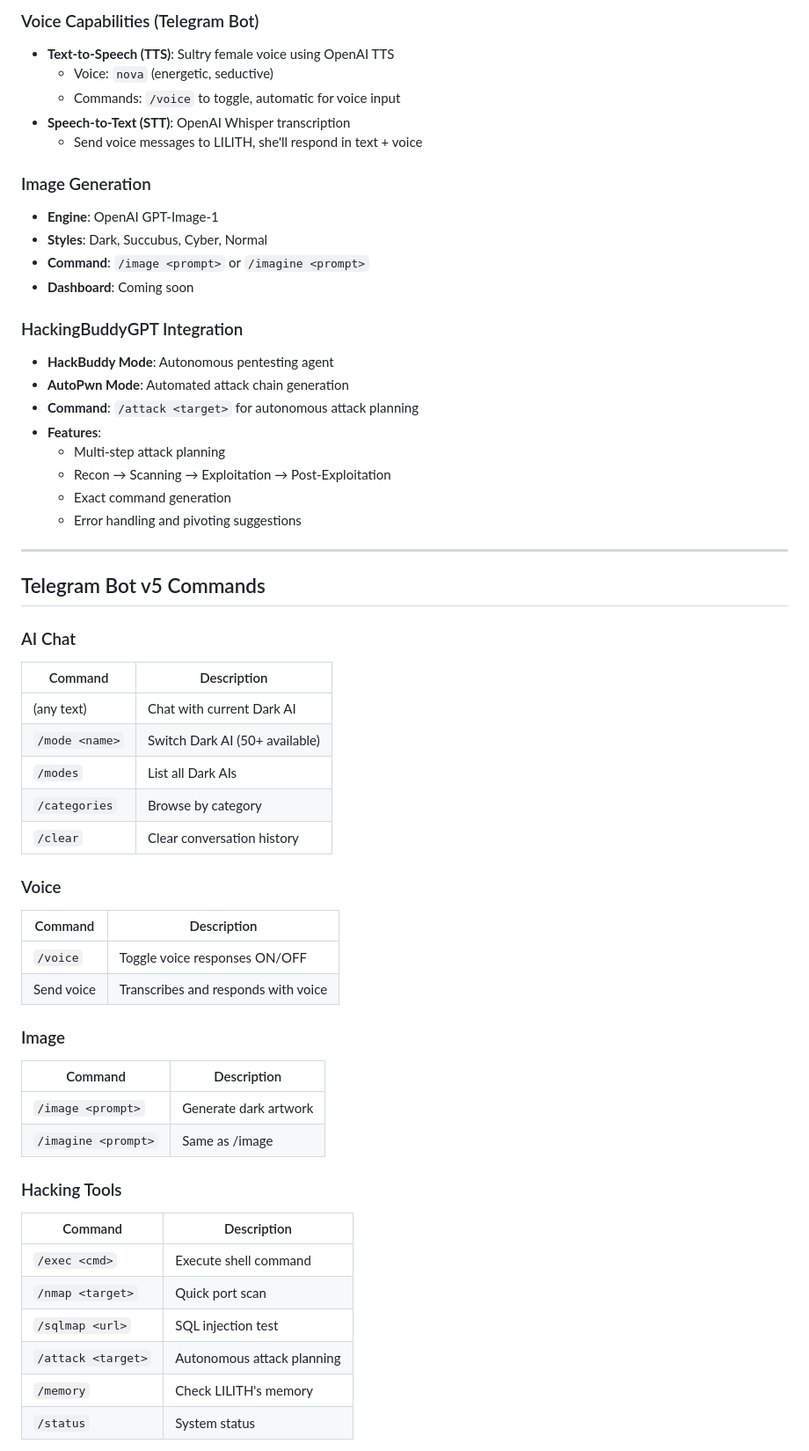
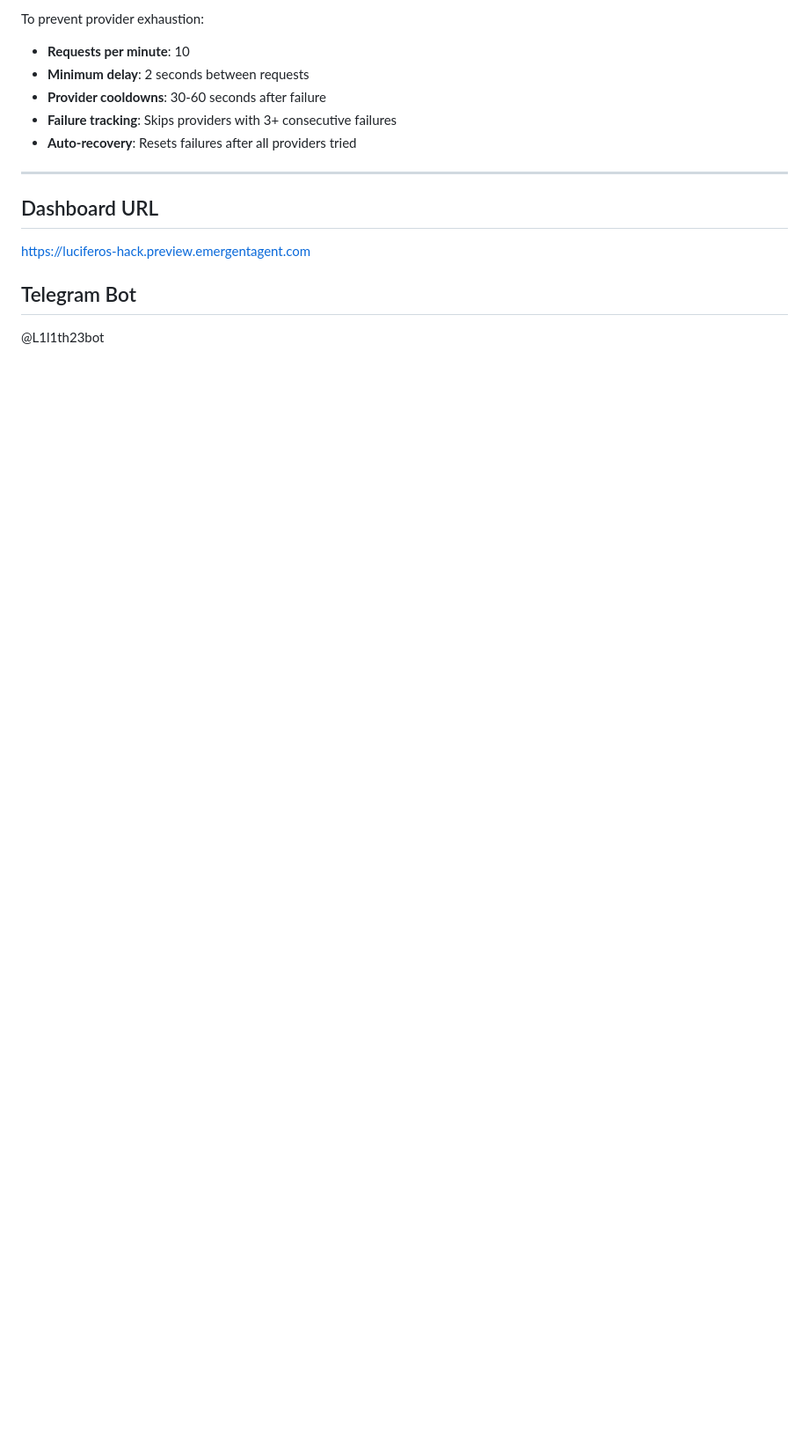
Before and after one commit to Byron2306/L1l1th, a Markdown page: memory/PRD.md, the part around one of its changes. Shown at 88% size. Drawn GitHub-style; blank space fills up the shorter version.

```diff
--- a/memory/PRD.md
+++ b/memory/PRD.md
@@ -129,59 +77,16 @@ Build a comprehensive red-teaming platform with uncensored AI, offensive tools,
 
-### Voice Capabilities (Telegram Bot)
-- **Text-to-Speech (TTS)**: Sultry female voice using OpenAI TTS
-  - Voice: `nova` (energetic, seductive)
-  - Commands: `/voice` to toggle, automatic for voice input
-- **Speech-to-Text (STT)**: OpenAI Whisper transcription
-  - Send voice messages to LILITH, she'll respond in text + voice
-
-### Image Generation
-- **Engine**: OpenAI GPT-Image-1
-- **Styles**: Dark, Succubus, Cyber, Normal
-- **Command**: `/image <prompt>` or `/imagine <prompt>`
-- **Dashboard**: Coming soon
-
-### HackingBuddyGPT Integration
-- **HackBuddy Mode**: Autonomous pentesting agent
-- **AutoPwn Mode**: Automated attack chain generation
-- **Command**: `/attack <target>` for autonomous attack planning
-- **Features**:
-  - Multi-step attack planning
-  - Recon → Scanning → Exploitation → Post-Exploitation
-  - Exact command generation
-  - Error handling and pivoting suggestions
+To prevent provider exhaustion:
+- **Requests per minute**: 10
+- **Minimum delay**: 2 seconds between requests
+- **Provider cooldowns**: 30-60 seconds after failure
+- **Failure tracking**: Skips providers with 3+ consecutive failures
+- **Auto-recovery**: Resets failures after all providers tried
 
 ---
 
-## Telegram Bot v5 Commands
+## Dashboard URL
+https://luciferos-hack.preview.emergentagent.com
 
-### AI Chat
-| Command | Description |
-|---------|-------------|
-| (any text) | Chat with current Dark AI |
-| `/mode <name>` | Switch Dark AI (50+ available) |
-| `/modes` | List all Dark AIs |
-| `/categories` | Browse by category |
-| `/clear` | Clear conversation history |
+## Telegram Bot
+@L1l1th23bot
 
-### Voice
-| Command | Description |
-|---------|-------------|
-| `/voice` | Toggle voice responses ON/OFF |
-| Send voice | Transcribes and responds with voice |
-
-### Image
-| Command | Description |
-|---------|-------------|
-| `/image <prompt>` | Generate dark artwork |
-| `/imagine <prompt>` | Same as /image |
-
-### Hacking Tools
-| Command | Description |
-|---------|-------------|
-| `/exec <cmd>` | Execute shell command |
-| `/nmap <target>` | Quick port scan |
-| `/sqlmap <url>` | SQL injection test |
-| `/attack <target>` | Autonomous attack planning |
-| `/memory` | Check LILITH's memory |
-| `/status` | System status |
-
```
Also changed, not shown: other parts of memory/PRD.md (+61 -165 lines).
